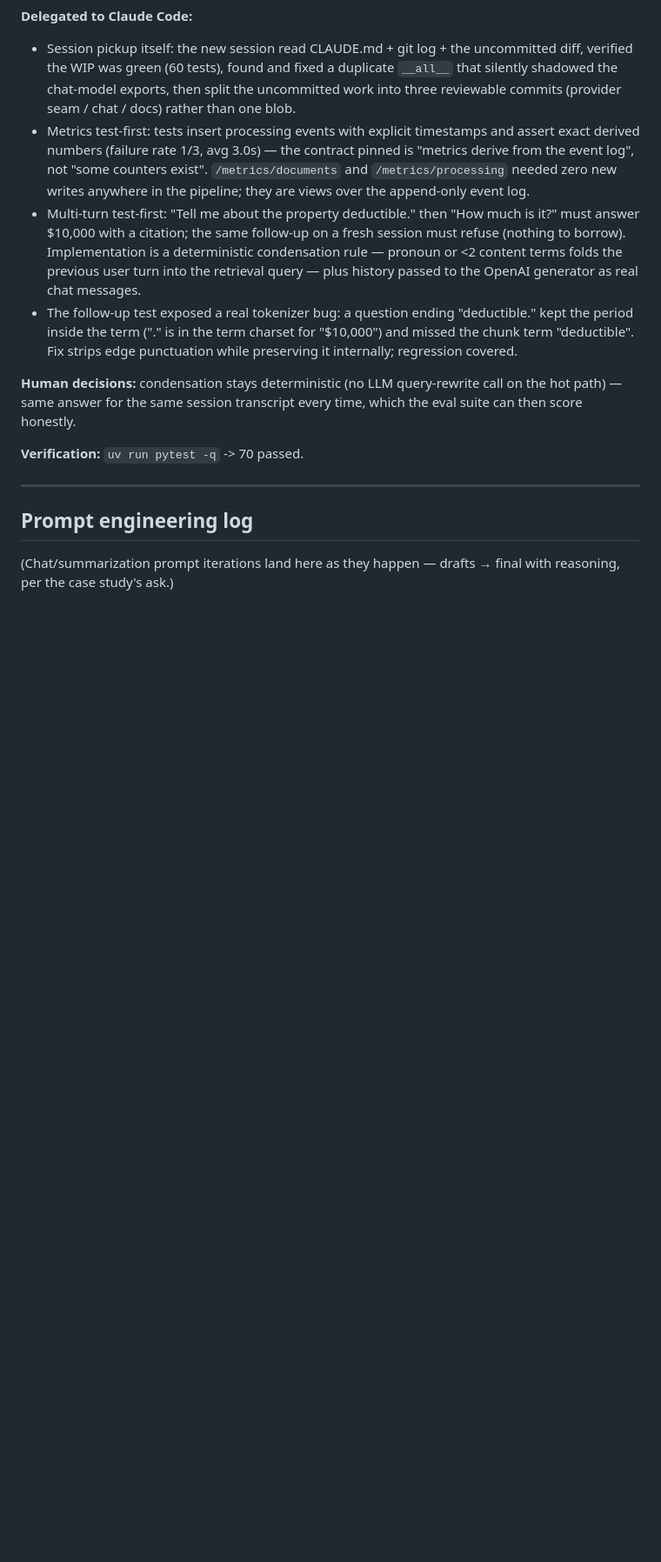
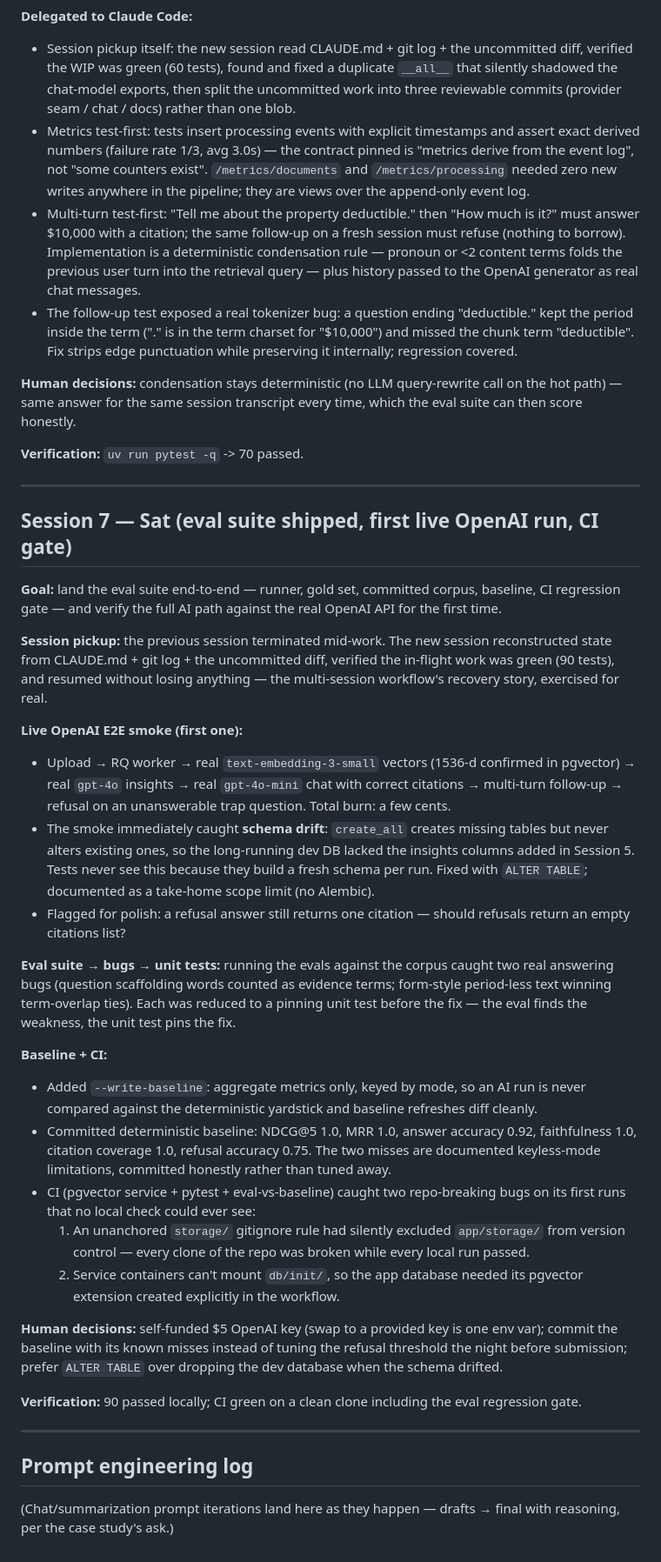
Before and after one commit to vidiyala99/vault-docs, a Markdown page: AI_USAGE.md, the part around the change. Shown at 87% size. Rendered like a GitHub page; blank space fills up the shorter version.

Commit message:
docs: AI usage log for the eval suite + live OpenAI session
Co-Authored-By: Claude Opus 4.8 (1M context) <noreply@anthropic.com>

```diff
--- a/AI_USAGE.md
+++ b/AI_USAGE.md
@@ -206,6 +206,62 @@ time, which the eval suite can then score honestly.
 
 ---
 
+## Session 7 — Sat (eval suite shipped, first live OpenAI run, CI gate)
+
+**Goal:** land the eval suite end-to-end — runner, gold set, committed corpus,
+baseline, CI regression gate — and verify the full AI path against the real
+OpenAI API for the first time.
+
+**Session pickup:** the previous session terminated mid-work. The new session
+reconstructed state from CLAUDE.md + git log + the uncommitted diff, verified
+the in-flight work was green (90 tests), and resumed without losing anything —
+the multi-session workflow's recovery story, exercised for real.
+
+**Live OpenAI E2E smoke (first one):**
+- Upload → RQ worker → real `text-embedding-3-small` vectors (1536-d confirmed
+  in pgvector) → real `gpt-4o` insights → real `gpt-4o-mini` chat with correct
+  citations → multi-turn follow-up → refusal on an unanswerable trap question.
+  Total burn: a few cents.
+- The smoke immediately caught **schema drift**: `create_all` creates missing
+  tables but never alters existing ones, so the long-running dev DB lacked the
+  insights columns added in Session 5. Tests never see this because they build
+  a fresh schema per run. Fixed with `ALTER TABLE`; documented as a take-home
+  scope limit (no Alembic).
+- Flagged for polish: a refusal answer still returns one citation — should
+  refusals return an empty citations list?
+
+**Eval suite → bugs → unit tests:** running the evals against the corpus caught
+two real answering bugs (question scaffolding words counted as evidence terms;
+form-style period-less text winning term-overlap ties). Each was reduced to a
+pinning unit test before the fix — the eval finds the weakness, the unit test
+pins the fix.
+
+**Baseline + CI:**
+- Added `--write-baseline`: aggregate metrics only, keyed by mode, so an AI run
+  is never compared against the deterministic yardstick and baseline refreshes
+  diff cleanly.
+- Committed deterministic baseline: NDCG@5 1.0, MRR 1.0, answer accuracy 0.92,
+  faithfulness 1.0, citation coverage 1.0, refusal accuracy 0.75. The two
+  misses are documented keyless-mode limitations, committed honestly rather
+  than tuned away.
+- CI (pgvector service + pytest + eval-vs-baseline) caught two repo-breaking
+  bugs on its first runs that no local check could ever see:
+  1. An unanchored `storage/` gitignore rule had silently excluded
+     `app/storage/` from version control — every clone of the repo was broken
+     while every local run passed.
+  2. Service containers can't mount `db/init/`, so the app database needed its
+     pgvector extension created explicitly in the workflow.
+
+**Human decisions:** self-funded $5 OpenAI key (swap to a provided key is one
+env var); commit the baseline with its known misses instead of tuning the
+refusal threshold the night before submission; prefer `ALTER TABLE` over
+dropping the dev database when the schema drifted.
+
+**Verification:** 90 passed locally; CI green on a clean clone including the
+eval regression gate.
+
+---
+
 ## Prompt engineering log
 
 (Chat/summarization prompt iterations land here as they happen — drafts → final
```
